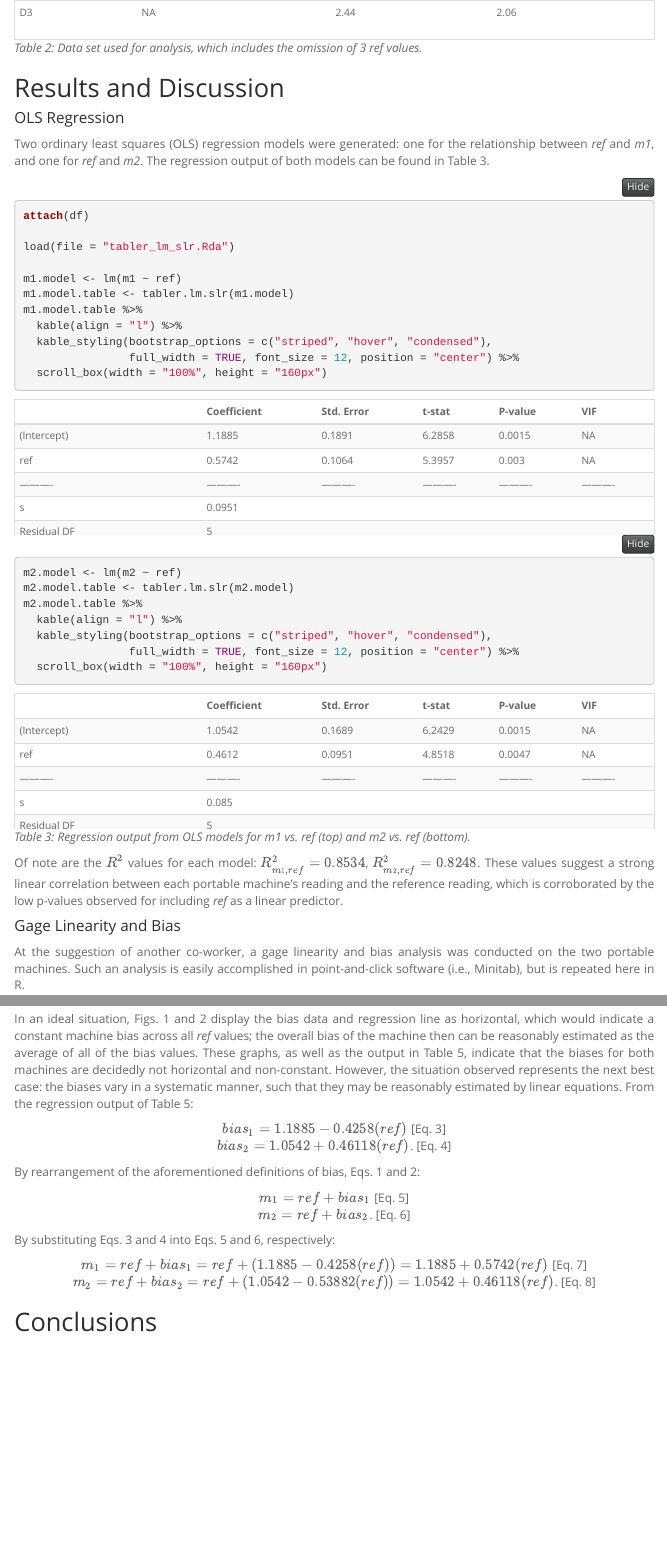
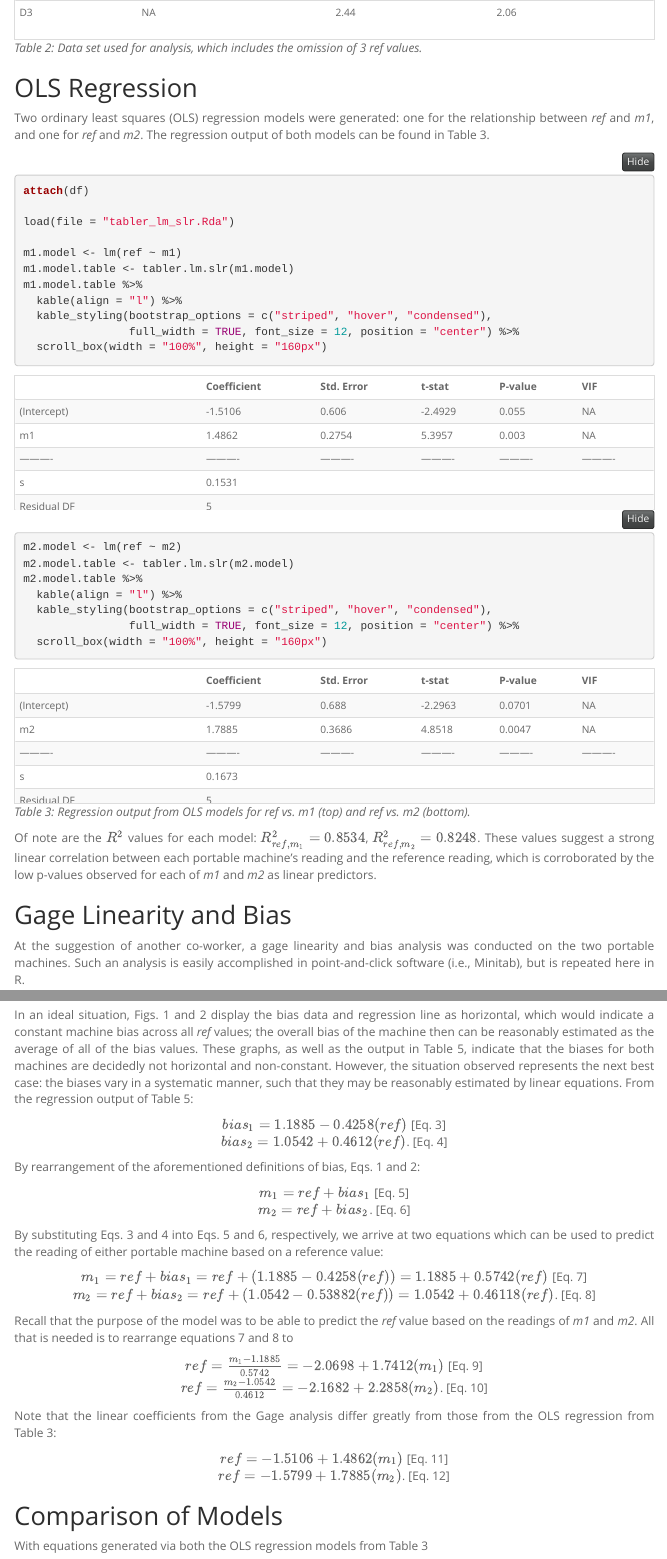
Before and after one commit to kram0275/public, an R Markdown document (Professional - Predictive Modeling/Gage Linearity and Bias/gage.Rmd): the page in a window 1100 px wide, from 1780 px down, and a second part further down, joined at a grey line. Rendered offline with R 4.5, knitr and Pandoc, with nearby package versions; folded parts are opened; menus at the side of the page are left out.

Commit message:
Further comparison

````diff
--- a/Professional - Predictive Modeling/Gage Linearity and Bias/gage.Rmd
+++ b/Professional - Predictive Modeling/Gage Linearity and Bias/gage.Rmd
@@ -62,9 +62,7 @@ df %>%
 ```
 *Table 2: Data set used for analysis, which includes the omission of 3 ref values.*
 
-## Results and Discussion
-
-#### OLS Regression
+## OLS Regression
 
 Two ordinary least squares (OLS) regression models were generated: one for the relationship between *ref* and *m1*, and one for *ref* and *m2*. The regression output of both models can be found in Table 3.
 
@@ -73,7 +71,7 @@ attach(df)
 
 load(file = "tabler_lm_slr.Rda")
 
-m1.model <- lm(m1 ~ ref)
+m1.model <- lm(ref ~ m1)
 m1.model.table <- tabler.lm.slr(m1.model)
 m1.model.table %>%
   kable(align = "l") %>%
@@ -82,7 +80,7 @@ m1.model.table %>%
   scroll_box(width = "100%", height = "160px")
 ```
 ```{r Table 3b: Machine 2, message = FALSE, warning = FALSE}
-m2.model <- lm(m2 ~ ref)
+m2.model <- lm(ref ~ m2)
 m2.model.table <- tabler.lm.slr(m2.model)
 m2.model.table %>%
   kable(align = "l") %>%
@@ -90,12 +88,12 @@ m2.model.table %>%
                 full_width = TRUE, font_size = 12, position = "center") %>%
   scroll_box(width = "100%", height = "160px")
 ```
-*Table 3: Regression output from OLS models for m1 vs. ref (top) and m2 vs. ref (bottom).*
+*Table 3: Regression output from OLS models for ref vs. m1 (top) and ref vs. m2 (bottom).*
 
-Of note are the $R^2$ values for each model: $R^{2}_{m_{1}, ref} = 0.8534$, $R^{2}_{m_{2}, ref} = 0.8248$. These values suggest a strong linear correlation between each portable machine's reading and the reference reading, which is corroborated by the low p-values observed for including *ref* as a linear predictor.
+Of note are the $R^2$ values for each model: $R^{2}_{ref, m_{1}} = 0.8534$, $R^{2}_{ref, m_{2}} = 0.8248$. These values suggest a strong linear correlation between each portable machine's reading and the reference reading, which is corroborated by the low p-values observed for each of *m1* and *m2* as linear predictors.
 
 
-#### Gage Linearity and Bias
+## Gage Linearity and Bias
 
 At the suggestion of another co-worker, a gage linearity and bias analysis was conducted on the two portable machines. Such an analysis is easily accomplished in point-and-click software (i.e., Minitab), but is repeated here in R.
 
@@ -160,7 +158,7 @@ In an ideal situation, Figs. 1 and 2 display the bias data and regression line a
 
 <center>
 $bias_1 = 1.1885 - 0.4258(ref)$  [Eq. 3]
-$bias_2 = 1.0542 + 0.46118(ref)$. [Eq. 4]
+$bias_2 = 1.0542 + 0.4612(ref)$. [Eq. 4]
 
 </center>
 
@@ -172,7 +170,7 @@ $m_2 = ref + bias_2$.  [Eq. 6]
 
 </center>
 
-By substituting Eqs. 3 and 4 into Eqs. 5 and 6, respectively:
+By substituting Eqs. 3 and 4 into Eqs. 5 and 6, respectively, we arrive at two equations which can be used to predict the reading of either portable machine based on a reference value:
 
 <center>
 $m_1 = ref + bias_1 = ref + (1.1885 - 0.4258(ref)) = 1.1885 + 0.5742(ref)$   [Eq. 7]
@@ -180,4 +178,22 @@ $m_2 = ref + bias_2 = ref + (1.0542 - 0.53882(ref)) = 1.0542 + 0.46118(ref)$.  [
 
 </center>
 
-## Conclusions
+Recall that the purpose of the model was to be able to predict the *ref* value based on the readings of *m1* and *m2*. All that is needed is to rearrange equations 7 and 8 to
+
+<center>
+$ref = \frac{m_{1} - 1.1885}{0.5742} = -2.0698 + 1.7412(m_1)$  [Eq. 9]
+$ref = \frac{m_{2} - 1.0542}{0.4612} = -2.1682 + 2.2858(m_2)$.  [Eq. 10]
+
+</center>
+
+Note that the linear coefficients from the Gage analysis differ greatly from those from the OLS regression from Table 3:
+
+<center>
+$ref = -1.5106 + 1.4862(m_1)$  [Eq. 11]
+$ref = -1.5799 + 1.7885(m_2)$.  [Eq. 12]
+
+</center>
+
+
+## Comparison of Models
+With equations generated via both the OLS regression models from Table 3
````
Also changed, not shown: Professional - Predictive Modeling/Gage Linearity and Bias/analysis.R (+2 -2 lines), Professional - Predictive Modeling/Gage Linearity and Bias/ModelComparison.xlsx (added), Professional - Predictive Modeling/Gage Linearity and Bias/gage.html.
